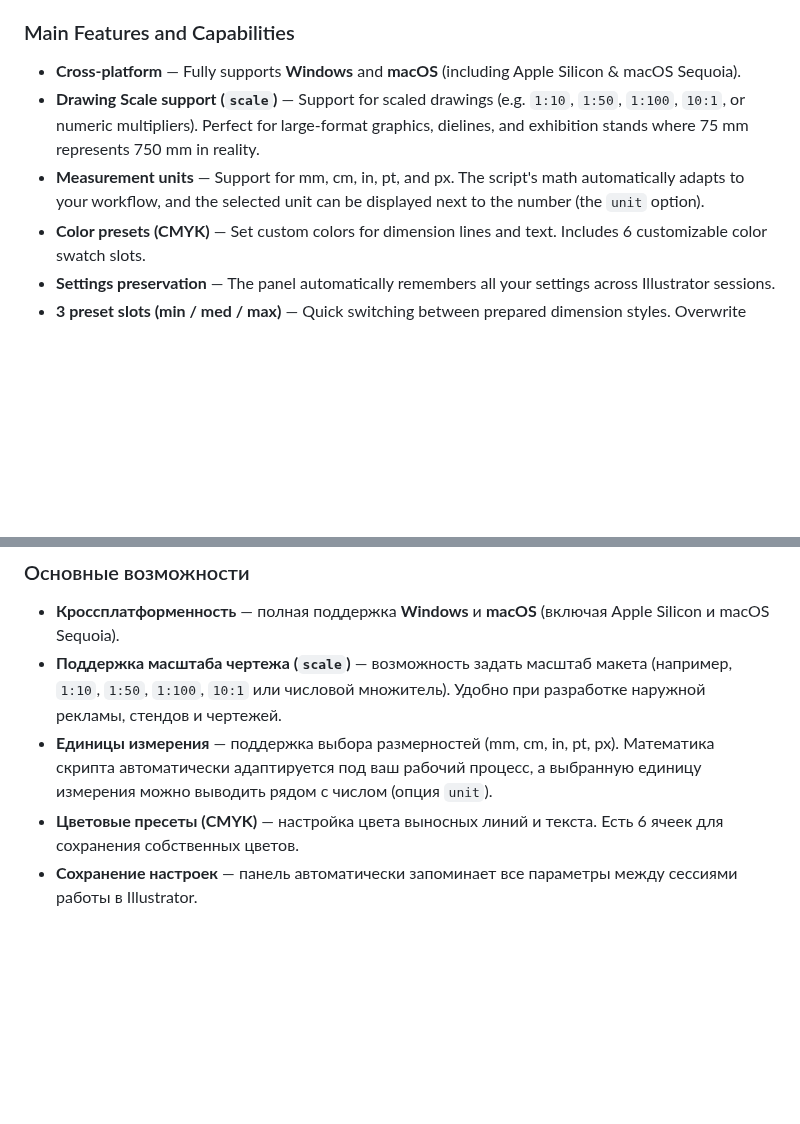
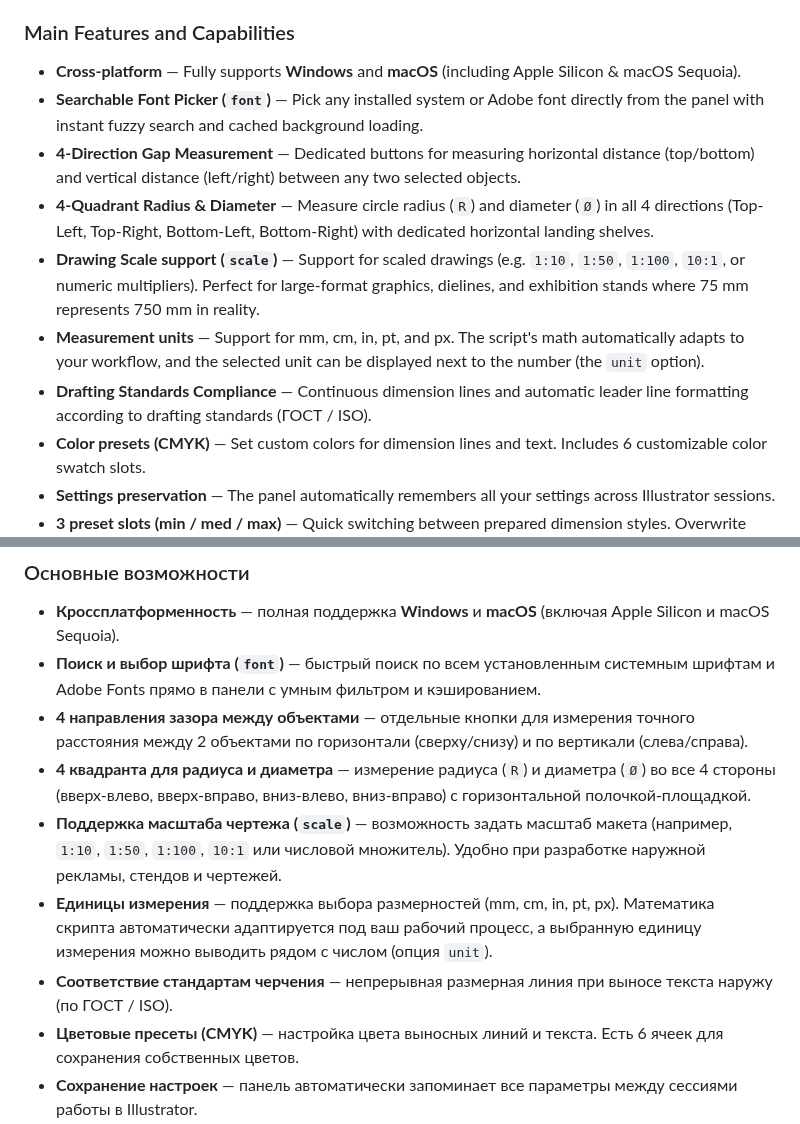
Before and after one commit to SaidAuita/AI-Dimension, a Markdown page: README.md, 2 parts joined by grey strips. Drawn GitHub-style; blank space fills up the shorter version.

```diff
--- a/README.md
+++ b/README.md
@@ -15,8 +15,12 @@ This script was created as a spiritual successor and complete rewrite of the pop
 
 ### Main Features and Capabilities
 * **Cross-platform** — Fully supports **Windows** and **macOS** (including Apple Silicon & macOS Sequoia).
+* **Searchable Font Picker (`font`)** — Pick any installed system or Adobe font directly from the panel with instant fuzzy search and cached background loading.
+* **4-Direction Gap Measurement** — Dedicated buttons for measuring horizontal distance (top/bottom) and vertical distance (left/right) between any two selected objects.
+* **4-Quadrant Radius & Diameter** — Measure circle radius (`R`) and diameter (`Ø`) in all 4 directions (Top-Left, Top-Right, Bottom-Left, Bottom-Right) with dedicated horizontal landing shelves.
 * **Drawing Scale support (`scale`)** — Support for scaled drawings (e.g. `1:10`, `1:50`, `1:100`, `10:1`, or numeric multipliers). Perfect for large-format graphics, dielines, and exhibition stands where 75 mm represents 750 mm in reality.
 * **Measurement units** — Support for mm, cm, in, pt, and px. The script's math automatically adapts to your workflow, and the selected unit can be displayed next to the number (the `unit` option).
+* **Drafting Standards Compliance** — Continuous dimension lines and automatic leader line formatting according to drafting standards (ГОСТ / ISO).
 * **Color presets (CMYK)** — Set custom colors for dimension lines and text. Includes 6 customizable color swatch slots.
 * **Settings preservation** — The panel automatically remembers all your settings across Illustrator sessions.
 * **3 preset slots (min / med / max)** — Quick switching between prepared dimension styles. Overwrite them by enabling `save` mode.
@@ -69,8 +73,12 @@ The plugin supports Adobe Illustrator CC 2014 – 2026+ on Windows & macOS.
 
 ### Основные возможности
 * **Кроссплатформенность** — полная поддержка **Windows** и **macOS** (включая Apple Silicon и macOS Sequoia).
+* **Поиск и выбор шрифта (`font`)** — быстрый поиск по всем установленным системным шрифтам и Adobe Fonts прямо в панели с умным фильтром и кэшированием.
+* **4 направления зазора между объектами** — отдельные кнопки для измерения точного расстояния между 2 объектами по горизонтали (сверху/снизу) и по вертикали (слева/справа).
+* **4 квадранта для радиуса и диаметра** — измерение радиуса (`R`) и диаметра (`Ø`) во все 4 стороны (вверх-влево, вверх-вправо, вниз-влево, вниз-вправо) с горизонтальной полочкой-площадкой.
 * **Поддержка масштаба чертежа (`scale`)** — возможность задать масштаб макета (например, `1:10`, `1:50`, `1:100`, `10:1` или числовой множитель). Удобно при разработке наружной рекламы, стендов и чертежей.
 * **Единицы измерения** — поддержка выбора размерностей (mm, cm, in, pt, px). Математика скрипта автоматически адаптируется под ваш рабочий процесс, а выбранную единицу измерения можно выводить рядом с числом (опция `unit`).
+* **Соответствие стандартам черчения** — непрерывная размерная линия при выносе текста наружу (по ГОСТ / ISO).
 * **Цветовые пресеты (CMYK)** — настройка цвета выносных линий и текста. Есть 6 ячеек для сохранения собственных цветов.
 * **Сохранение настроек** — панель автоматически запоминает все параметры между сессиями работы в Illustrator.
 * **3 слота для пресетов (min / med / max)** — быстрое переключение между заготовленными стилями размеров.
```
Also changed, not shown: other parts of README.md (+8 -9 lines), images/AI Dimension_1_4.png (added), 9 other files.
